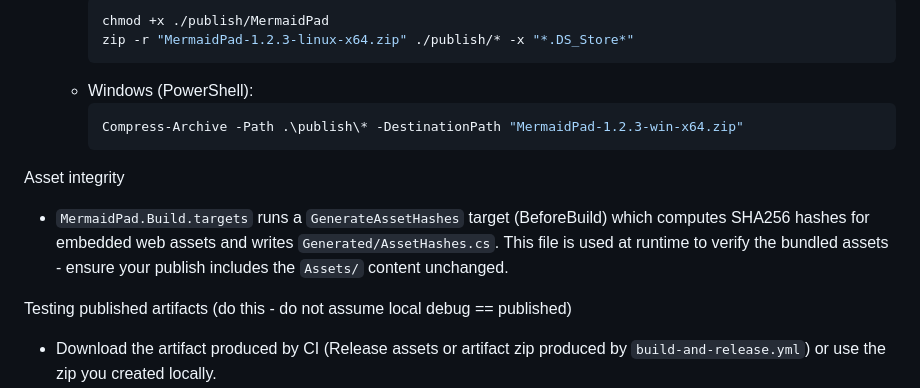
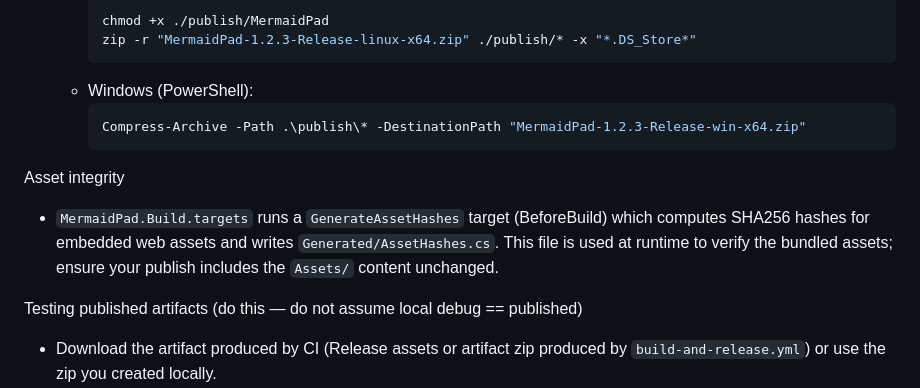
Before and after one commit to udlose/MermaidPad, a Markdown page: README.md, the part around one of its changes. GitHub-like rendering.

````diff
--- a/README.md
+++ b/README.md
@@ -1038,18 +1073,18 @@ Local reproducible publish
    - macOS/Linux:
      ```bash
      chmod +x ./publish/MermaidPad
-     zip -r "MermaidPad-1.2.3-linux-x64.zip" ./publish/* -x "*.DS_Store*"
+     zip -r "MermaidPad-1.2.3-Release-linux-x64.zip" ./publish/* -x "*.DS_Store*"
      ```
    - Windows (PowerShell):
      ```powershell
-     Compress-Archive -Path .\publish\* -DestinationPath "MermaidPad-1.2.3-win-x64.zip"
+     Compress-Archive -Path .\publish\* -DestinationPath "MermaidPad-1.2.3-Release-win-x64.zip"
      ```
 
 Asset integrity
 
-- `MermaidPad.Build.targets` runs a `GenerateAssetHashes` target (BeforeBuild) which computes SHA256 hashes for embedded web assets and writes `Generated/AssetHashes.cs`. This file is used at runtime to verify the bundled assets - ensure your publish includes the `Assets/` content unchanged.
+- `MermaidPad.Build.targets` runs a `GenerateAssetHashes` target (BeforeBuild) which computes SHA256 hashes for embedded web assets and writes `Generated/AssetHashes.cs`. This file is used at runtime to verify the bundled assets; ensure your publish includes the `Assets/` content unchanged.
 
-Testing published artifacts (do this - do not assume local debug == published)
+Testing published artifacts (do this — do not assume local debug == published)
 
 - Download the artifact produced by CI (Release assets or artifact zip produced by `build-and-release.yml`) or use the zip you created locally.
 - macOS:
````
Also changed, not shown: other parts of README.md (+50 -15 lines).
